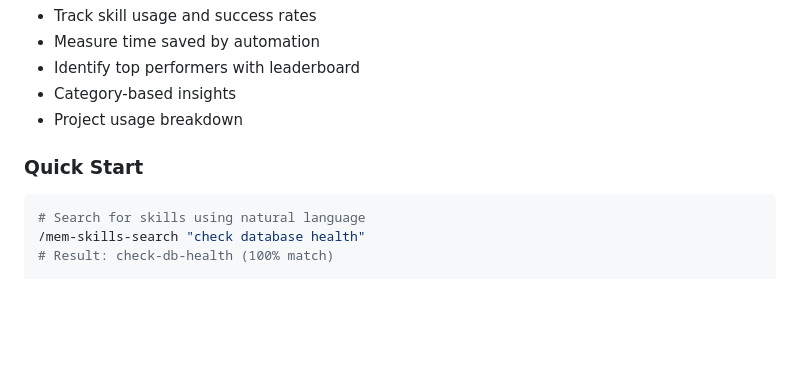
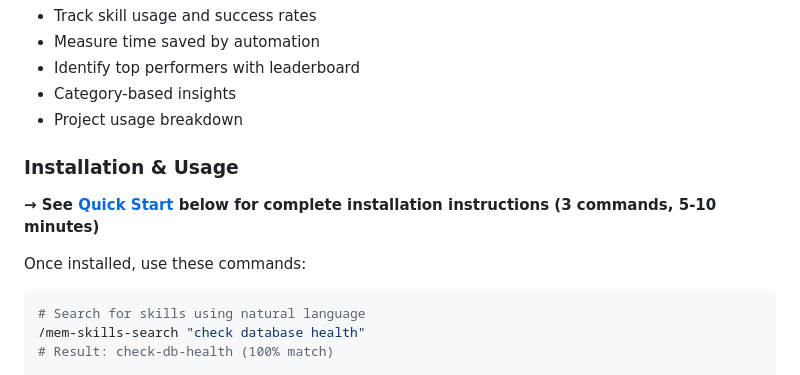
Before and after one commit to rjames-dev/claude-memory, a Markdown page: README.md, the part around the change. GitHub-like rendering; blank space fills up the shorter version.

Commit message:
Docs: Rename Skills Quick Start to avoid duplicate heading
Changed the Skills System subsection heading from "Quick Start" to
"Installation & Usage" to avoid confusion with the main Quick Start section.

Changes:
- Renamed: "Quick Start" → "Installation & Usage"
- Added prominent link to main Quick Start section
- Clarified: "See Quick Start below for installation (3 commands, 5-10 min)"
- Kept usage examples in place

Why:
- Two "Quick Start" headings was confusing
- Skills section should reference main installation flow
- Usage examples belong in Skills System overview section
- Clear navigation for users

Now the Skills System section:
1. Shows what it can do (features)
2. Links to main Quick Start for installation
3. Shows usage examples after installation

Main Quick Start section remains the canonical installation guide.

🤖 Generated with [Claude Code](https://claude.com/claude-code)

Co-Authored-By: Claude Sonnet 4.5 <noreply@anthropic.com>

````diff
--- a/README.md
+++ b/README.md
@@ -70,7 +70,11 @@ Skills are automation workflows that Claude can execute on your behalf. They com
 - Category-based insights
 - Project usage breakdown
 
-### Quick Start
+### Installation & Usage
+
+**→ See [Quick Start](#quick-start) below for complete installation instructions (3 commands, 5-10 minutes)**
+
+Once installed, use these commands:
 
 ```bash
 # Search for skills using natural language
````
